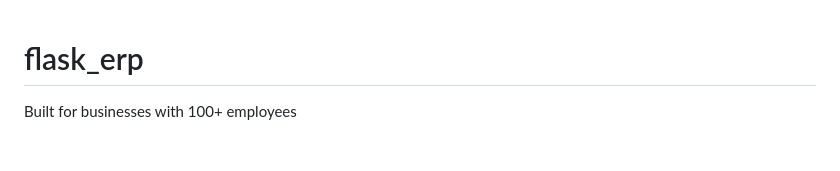
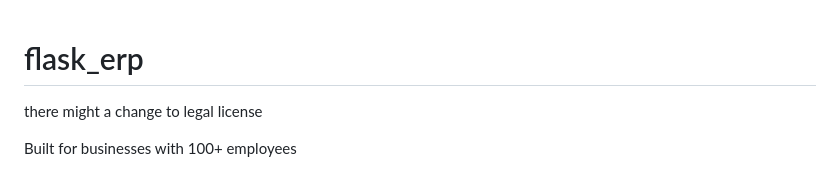
Before and after one commit to YabseraBogale/flask_erp, a Markdown page: README.md, the part around the change. Rendered like a GitHub page; blank space fills up the shorter version.

```diff
--- a/README.md
+++ b/README.md
@@ -1,5 +1,5 @@
 # flask_erp
-
+there might a change to legal license
 
 Built for businesses with 100+ employees
 
```
